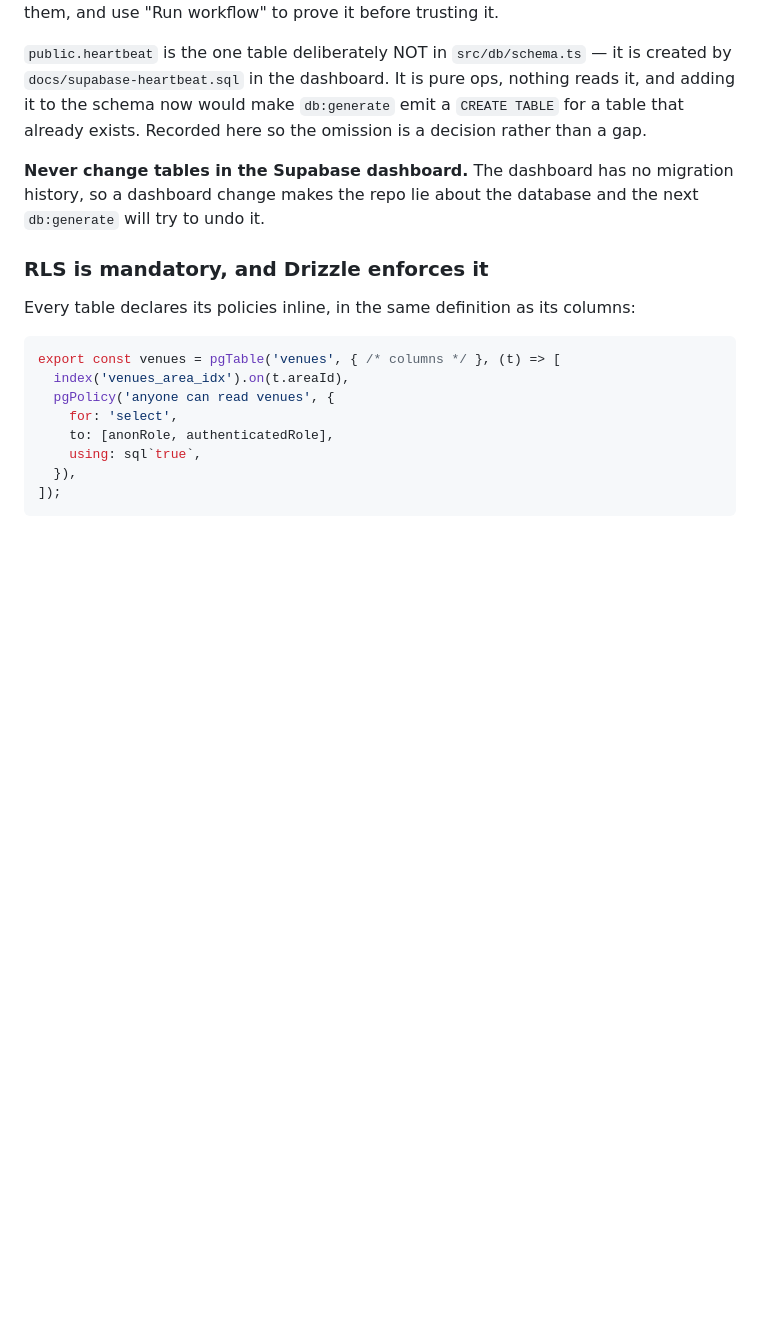
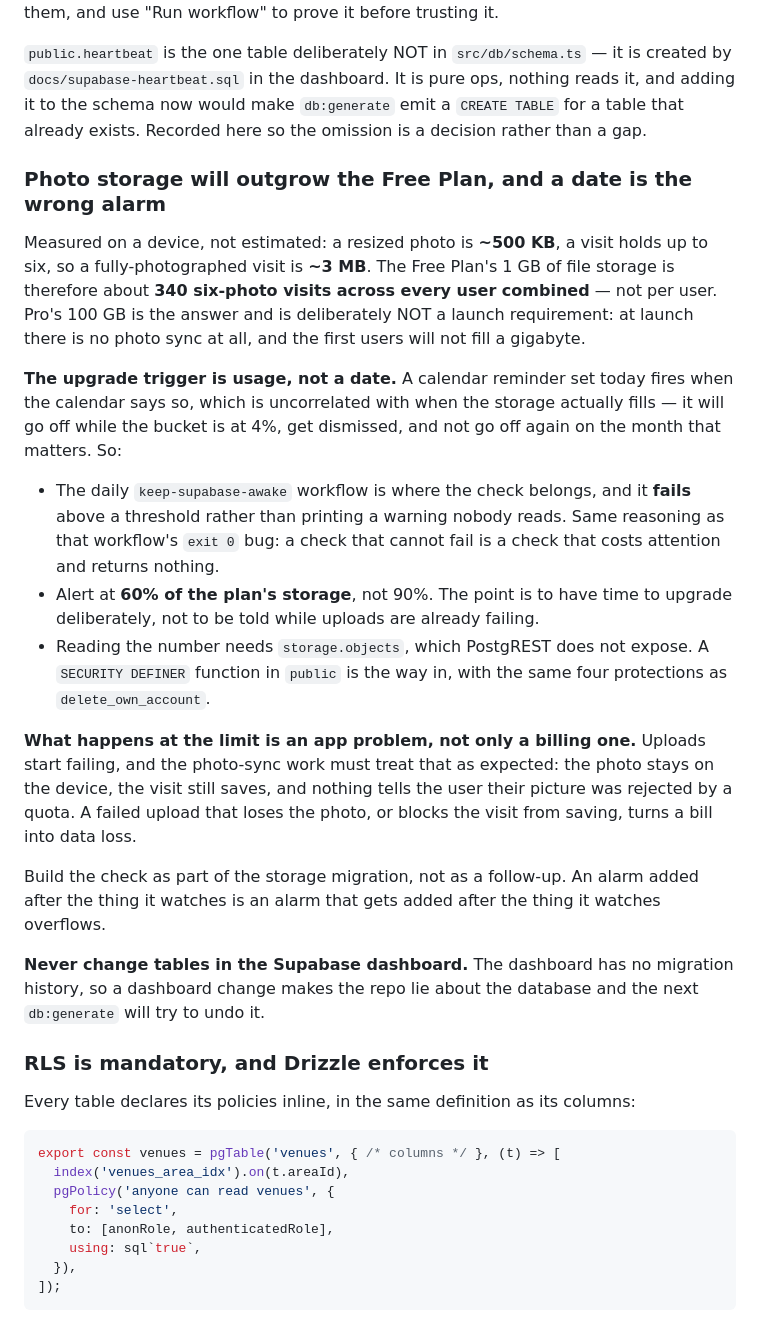
Before and after one commit to iammazed/magicaltracker, a Markdown page: AGENTS.md, the part around the change. Drawn GitHub-style; blank space fills up the shorter version.

Commit message:
Record the photo storage ceiling, and why a date is the wrong alarm
Measured, not estimated: ~500 KB a photo, up to six a visit, so ~3 MB per
fully-photographed visit. The Free Plan's 1 GB is therefore about 340 such
visits across every user combined, not per user. Pro's 100 GB is the
answer and is deliberately not a launch requirement.

The trigger is usage, not a date. A reminder set today fires when the
calendar says so, which is uncorrelated with when the bucket actually
fills -- it goes off at 4%, gets dismissed, and does not go off again on
the month that matters. The daily keep-supabase-awake workflow is where
the check belongs, failing above 60% rather than printing a warning nobody
reads. Same reasoning as that workflow's exit 0 bug.

Also notes what the limit does to the app rather than only to the bill:
uploads start failing, so the photo must stay on the device and the visit
must still save. A failed upload that loses the picture or blocks the save
turns a bill into data loss.

Build the check with the storage migration, not after it. An alarm added
after the thing it watches is an alarm added after the thing it watches
overflows.

Co-Authored-By: Claude Opus 5 <noreply@anthropic.com>

```diff
--- a/AGENTS.md
+++ b/AGENTS.md
@@ -1046,6 +1046,35 @@ workflow silently starts pinging a host that no longer exists. Re-add them, and
 to the schema now would make `db:generate` emit a `CREATE TABLE` for a table that already
 exists. Recorded here so the omission is a decision rather than a gap.
 
+### Photo storage will outgrow the Free Plan, and a date is the wrong alarm
+
+Measured on a device, not estimated: a resized photo is **~500 KB**, a visit holds up to six, so
+a fully-photographed visit is **~3 MB**. The Free Plan's 1 GB of file storage is therefore about
+**340 six-photo visits across every user combined** — not per user. Pro's 100 GB is the answer
+and is deliberately NOT a launch requirement: at launch there is no photo sync at all, and the
+first users will not fill a gigabyte.
+
+**The upgrade trigger is usage, not a date.** A calendar reminder set today fires when the
+calendar says so, which is uncorrelated with when the storage actually fills — it will go off
+while the bucket is at 4%, get dismissed, and not go off again on the month that matters. So:
+
+- The daily `keep-supabase-awake` workflow is where the check belongs, and it **fails** above a
+  threshold rather than printing a warning nobody reads. Same reasoning as that workflow's
+  `exit 0` bug: a check that cannot fail is a check that costs attention and returns nothing.
+- Alert at **60% of the plan's storage**, not 90%. The point is to have time to upgrade
+  deliberately, not to be told while uploads are already failing.
+- Reading the number needs `storage.objects`, which PostgREST does not expose. A
+  `SECURITY DEFINER` function in `public` is the way in, with the same four protections as
+  `delete_own_account`.
+
+**What happens at the limit is an app problem, not only a billing one.** Uploads start failing,
+and the photo-sync work must treat that as expected: the photo stays on the device, the visit
+still saves, and nothing tells the user their picture was rejected by a quota. A failed upload
+that loses the photo, or blocks the visit from saving, turns a bill into data loss.
+
+Build the check as part of the storage migration, not as a follow-up. An alarm added after the
+thing it watches is an alarm that gets added after the thing it watches overflows.
+
 **Never change tables in the Supabase dashboard.** The dashboard has no migration history, so a
 dashboard change makes the repo lie about the database and the next `db:generate` will try to
 undo it.
```
